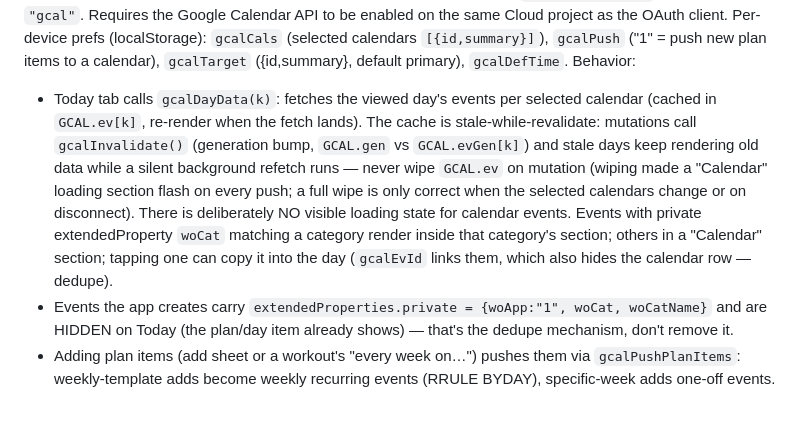
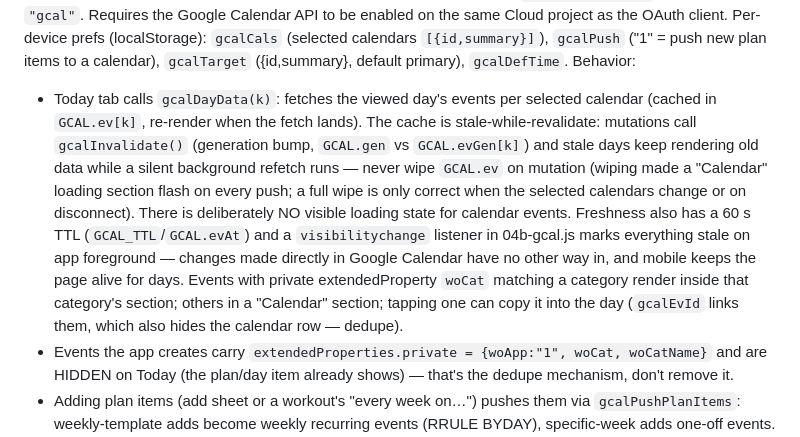
Before and after one commit to guenp/workouts, a Markdown page: CLAUDE.md, the part around one of its changes. GitHub-like rendering; blank space fills up the shorter version.

Commit message:
Document TTL/foreground refresh and remote time-cue sync in CLAUDE.md

```diff
--- a/CLAUDE.md
+++ b/CLAUDE.md
@@ -85,6 +85,6 @@ Token lifecycle: access tokens last ~1 h; we cache them in localStorage with a 5
 **Connected-account row (Settings).** When Drive is the storage mode, Settings shows who's signed in (avatar + email, standard Google-widget style) via `acctRowHTML()`; tapping opens `openDriveAccount()` with Switch account (re-prompts with `select_account`, keeps the grant) and Sign out (revokes the token and falls back to local). Account info comes from Drive's `about` endpoint (`fetchDriveUser()`, called from `driveInit`) — works with both sync scopes, no extra OAuth scope. It's cached in localStorage (`driveUser`) so the row still shows after the ~1h token expires; cleared only by Sign out/Switch. Name/email/photo are user-controlled Google data: render via `esc()` only, never interpolate into inline handlers (handlers here take no args).
 
 **Google Calendar (04b-gcal.js).** Separate feature from Drive sync with its OWN token (`gcalTok` in localStorage, scope `https://www.googleapis.com/auth/calendar`, resumed by `resumeGcal()` from the end of `init()`, single expiry timer `scheduleGcalExpiry`) — never merge it with Drive's token; the scopes differ and each would invalidate the other. iOS full-page OAuth returns route through `handleAuthReturn` purpose `"gcal"`. Requires the Google Calendar API to be enabled on the same Cloud project as the OAuth client. Per-device prefs (localStorage): `gcalCals` (selected calendars `[{id,summary}]`), `gcalPush` ("1" = push new plan items to a calendar), `gcalTarget` ({id,summary}, default primary), `gcalDefTime`. Behavior:
-- Today tab calls `gcalDayData(k)`: fetches the viewed day's events per selected calendar (cached in `GCAL.ev[k]`, re-render when the fetch lands). The cache is stale-while-revalidate: mutations call `gcalInvalidate()` (generation bump, `GCAL.gen` vs `GCAL.evGen[k]`) and stale days keep rendering old data while a silent background refetch runs — never wipe `GCAL.ev` on mutation (wiping made a "Calendar" loading section flash on every push; a full wipe is only correct when the selected calendars change or on disconnect). There is deliberately NO visible loading state for calendar events. Events with private extendedProperty `woCat` matching a category render inside that category's section; others in a "Calendar" section; tapping one can copy it into the day (`gcalEvId` links them, which also hides the calendar row — dedupe).
+- Today tab calls `gcalDayData(k)`: fetches the viewed day's events per selected calendar (cached in `GCAL.ev[k]`, re-render when the fetch lands). The cache is stale-while-revalidate: mutations call `gcalInvalidate()` (generation bump, `GCAL.gen` vs `GCAL.evGen[k]`) and stale days keep rendering old data while a silent background refetch runs — never wipe `GCAL.ev` on mutation (wiping made a "Calendar" loading section flash on every push; a full wipe is only correct when the selected calendars change or on disconnect). There is deliberately NO visible loading state for calendar events. Freshness also has a 60 s TTL (`GCAL_TTL`/`GCAL.evAt`) and a `visibilitychange` listener in 04b-gcal.js marks everything stale on app foreground — changes made directly in Google Calendar have no other way in, and mobile keeps the page alive for days. Events with private extendedProperty `woCat` matching a category render inside that category's section; others in a "Calendar" section; tapping one can copy it into the day (`gcalEvId` links them, which also hides the calendar row — dedupe).
 - Events the app creates carry `extendedProperties.private = {woApp:"1", woCat, woCatName}` and are HIDDEN on Today (the plan/day item already shows) — that's the dedupe mechanism, don't remove it.
 - Adding plan items (add sheet or a workout's "every week on…") pushes them via `gcalPushPlanItems`: weekly-template adds become weekly recurring events (RRULE BYDAY), specific-week adds one-off events. Adding a workout via "Today" / "Pick a date" pushes a one-off event through `gcalPushDayItems` (current time for Today; "Pick a date" adds a time input under the date grid — `openCalendar` opts.time, time arrives as the callback's 2nd arg). Linked items store `gcalEventId`/`gcalCalId` plus display-only `gcalCalName`/`gcalTime` (the "▤ time · calendar" cue on Today/Plan rows — a snapshot, refreshed on edits through the app only). `savePlanEdit` patches the event, `deletePlanItem` deletes it. `openItemCal()` (item/plan action sheets; reads `activeItem`, plan sheet sets `activeItem = activePlan` first) re-fetches the live event and lets the user change time/duration/calendar (Google's events.move endpoint) or remove it; `gcalSyncLinks(evId, patch|null)` keeps every item referencing that event id (template, week overrides, materialized day copies) in step — use it for any future link mutations. Only NEWLY added items are pushed — enabling push does not backfill existing plans.
```
Also changed, not shown: other parts of CLAUDE.md (+1 -1 lines).
